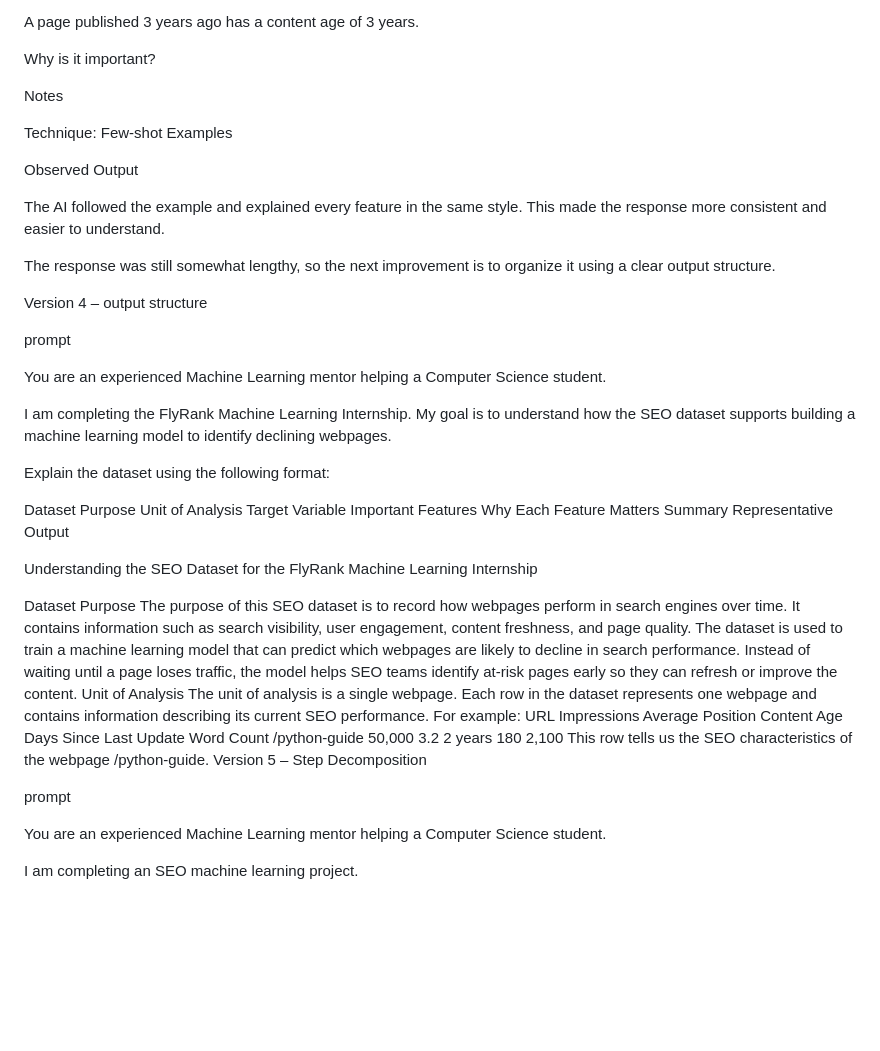
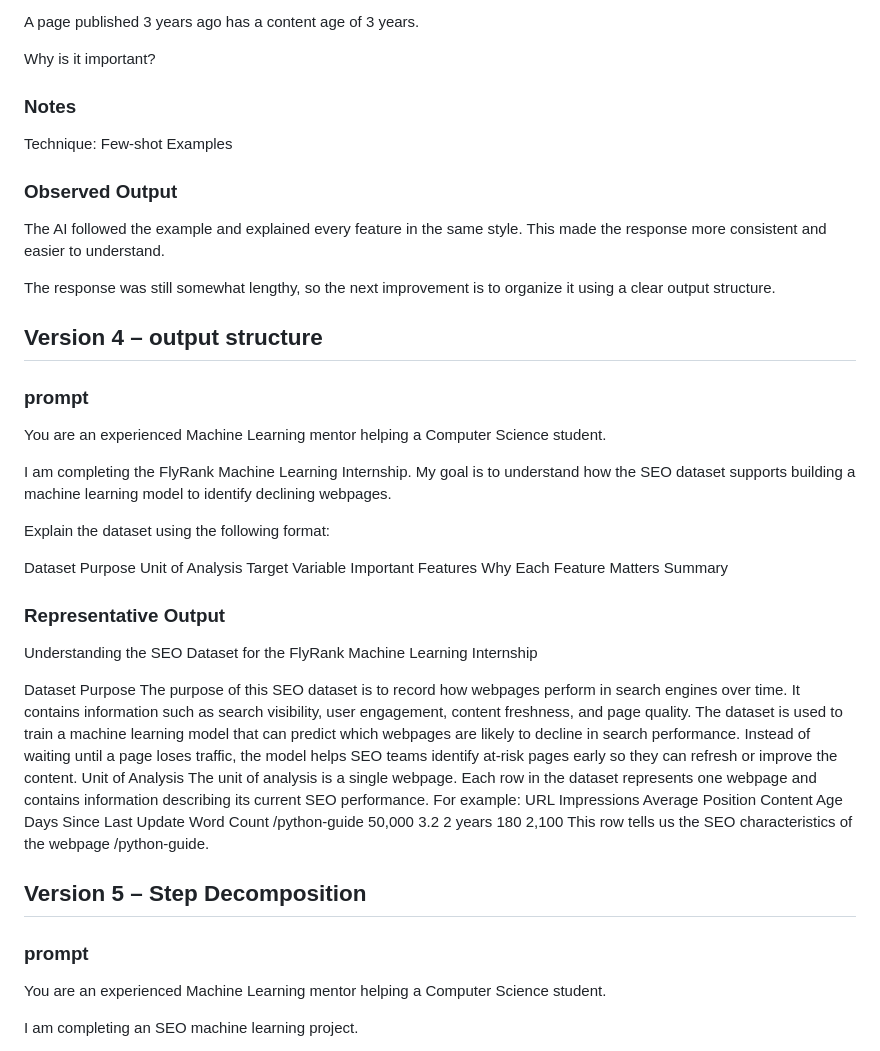
Before and after one commit to kavanaaykavna/1stmlassignment, a Markdown page: work/promo_iteration_log.md, the part around one of its changes. GitHub-like rendering; blank space fills up the shorter version.

```diff
--- a/work/promo_iteration_log.md
+++ b/work/promo_iteration_log.md
@@ -116,19 +116,19 @@ A page published 3 years ago has a content age of 3 years.
 
 Why is it important?
 
-Notes
+### Notes
 
 Technique: Few-shot Examples
 
-Observed Output
+### Observed Output
 
 The AI followed the example and explained every feature in the same style. This made the response more consistent and easier to understand.
 
 The response was still somewhat lengthy, so the next improvement is to organize it using a clear output structure.
 
-Version 4 – output structure
+## Version 4 – output structure
 
-prompt
+### prompt
 
 You are an experienced Machine Learning mentor helping a Computer Science student.
 
@@ -142,15 +142,16 @@ Target Variable
 Important Features
 Why Each Feature Matters
 Summary
-Representative Output
+### Representative Output
 
 Understanding the SEO Dataset for the FlyRank Machine Learning Internship
 
 Dataset Purpose The purpose of this SEO dataset is to record how webpages perform in search engines over time. It contains information such as search visibility, user engagement, content freshness, and page quality. The dataset is used to train a machine learning model that can predict which webpages are likely to decline in search performance. Instead of waiting until a page loses traffic, the model helps SEO teams identify at-risk pages early so they can refresh or improve the content.
 Unit of Analysis The unit of analysis is a single webpage. Each row in the dataset represents one webpage and contains information describing its current SEO performance. For example: URL Impressions Average Position Content Age Days Since Last Update Word Count /python-guide 50,000 3.2 2 years 180 2,100 This row tells us the SEO characteristics of the webpage /python-guide.
-Version 5 – Step Decomposition
 
-prompt
+## Version 5 – Step Decomposition
+
+### prompt
 
 You are an experienced Machine Learning mentor helping a Computer Science student.
 
```
Also changed, not shown: other parts of work/promo_iteration_log.md (+24 -24 lines).
